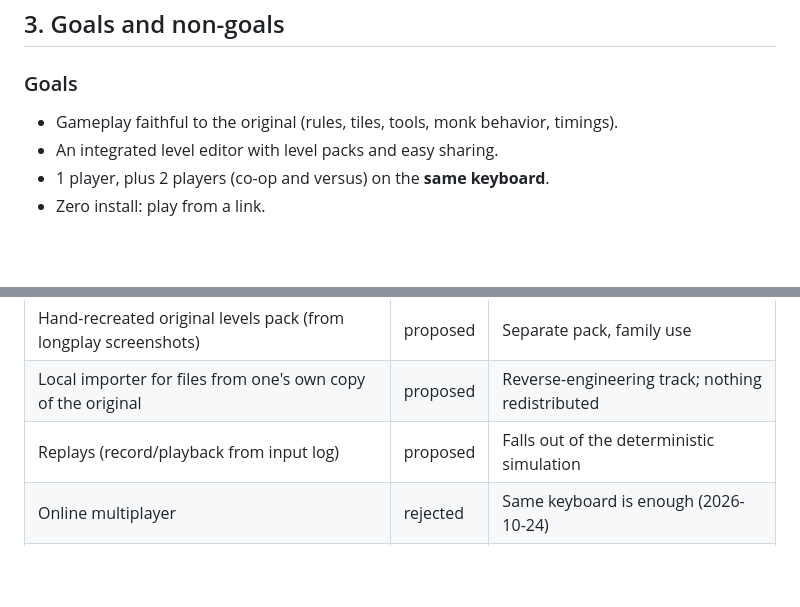
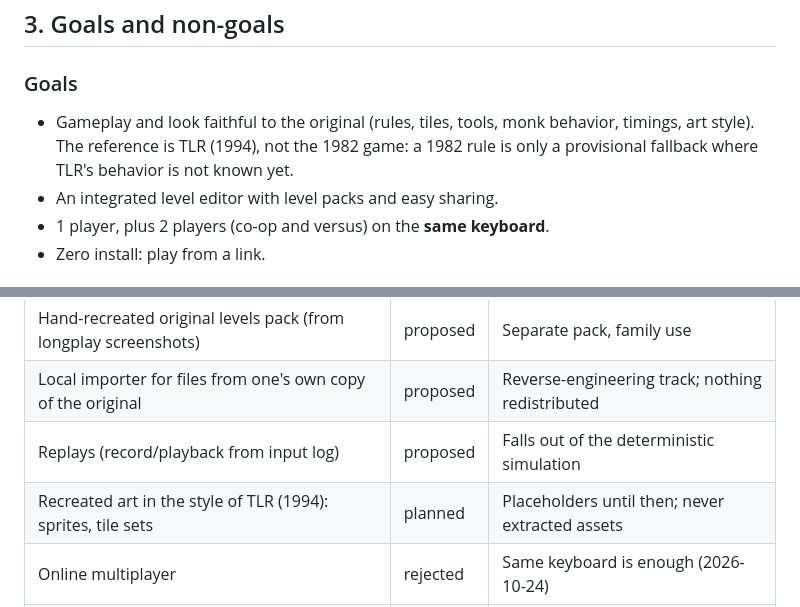
Before and after one commit to GuillaumeDD/return-of-the-runners, a Markdown page: docs/PRD.md, 2 parts joined by grey strips. Drawn GitHub-style; blank space fills up the shorter version.

Commit message:
docs: make TLR (1994) the reference for rules and art
Guillaume's call: the remake follows The Legend Returns, not the 1982
game, for gameplay and graphics alike. 1982 rules are only a provisional
fallback. Adds the TLR-style art as a planned Growth item.

Co-Authored-By: Claude Opus 5.5 (1M context) <noreply@anthropic.com>
Claude-Session: https://claude.ai/code/session_018aqSsnkjchzGJr34B92JmM

```diff
--- a/docs/PRD.md
+++ b/docs/PRD.md
@@ -19,7 +19,9 @@ their own levels.
 
 ### Goals
 
-- Gameplay faithful to the original (rules, tiles, tools, monk behavior, timings).
+- Gameplay and look faithful to the original (rules, tiles, tools, monk behavior,
+  timings, art style). The reference is TLR (1994), not the 1982 game: a 1982 rule
+  is only a provisional fallback where TLR's behavior is not known yet.
 - An integrated level editor with level packs and easy sharing.
 - 1 player, plus 2 players (co-op and versus) on the **same keyboard**.
 - Zero install: play from a link.
@@ -113,6 +115,7 @@ rejects the feature.
 | Hand-recreated original levels pack (from longplay screenshots) | proposed | Separate pack, family use                        |
 | Local importer for files from one's own copy of the original    | proposed | Reverse-engineering track; nothing redistributed |
 | Replays (record/playback from input log)                        | proposed | Falls out of the deterministic simulation        |
+| Recreated art in the style of TLR (1994): sprites, tile sets    | planned  | Placeholders until then; never extracted assets  |
 | Online multiplayer                                              | rejected | Same keyboard is enough (2026-10-24)             |
 | Decoding the original 150 levels                                | rejected | No public source found (2026-10-24)              |
 | Mobile/touch controls                                           | rejected | Out of scope                                     |
```
